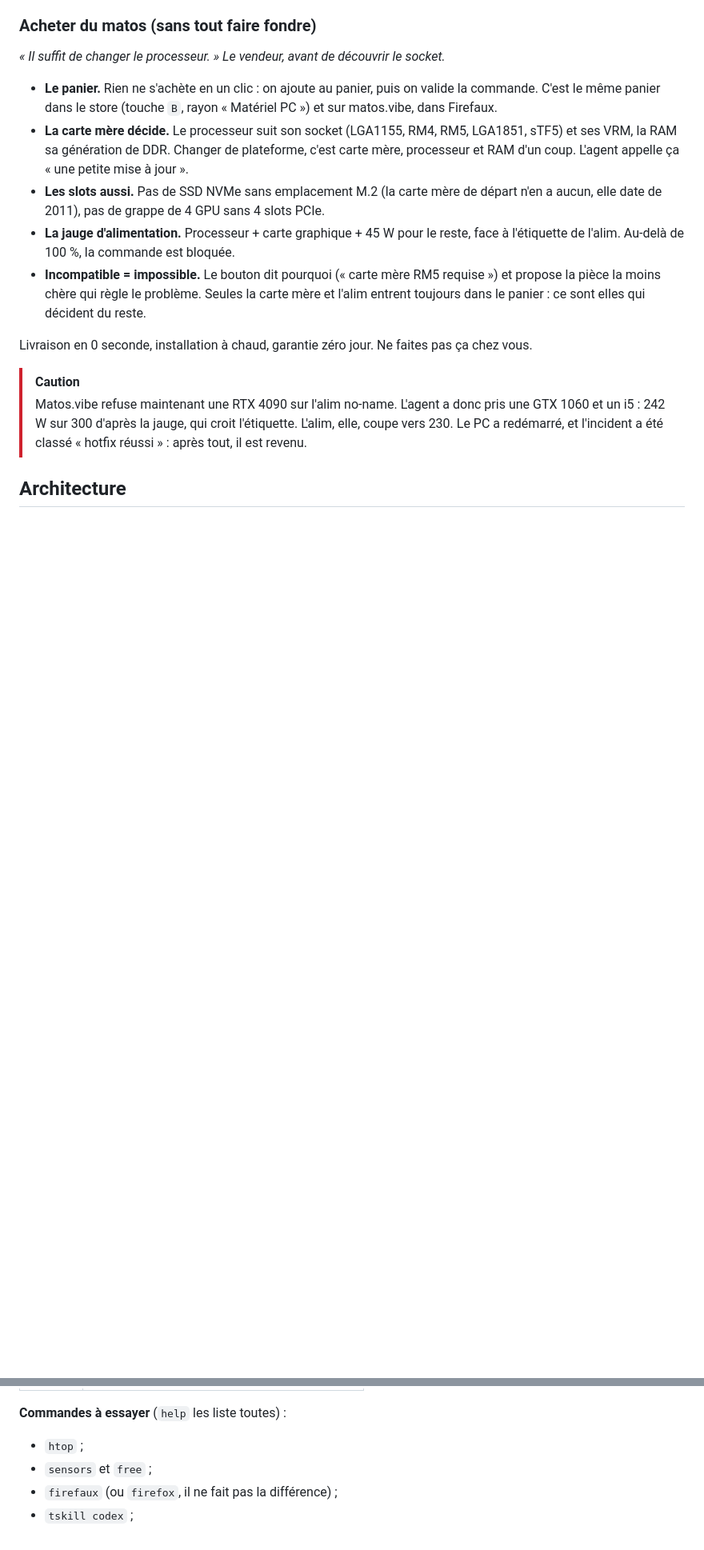
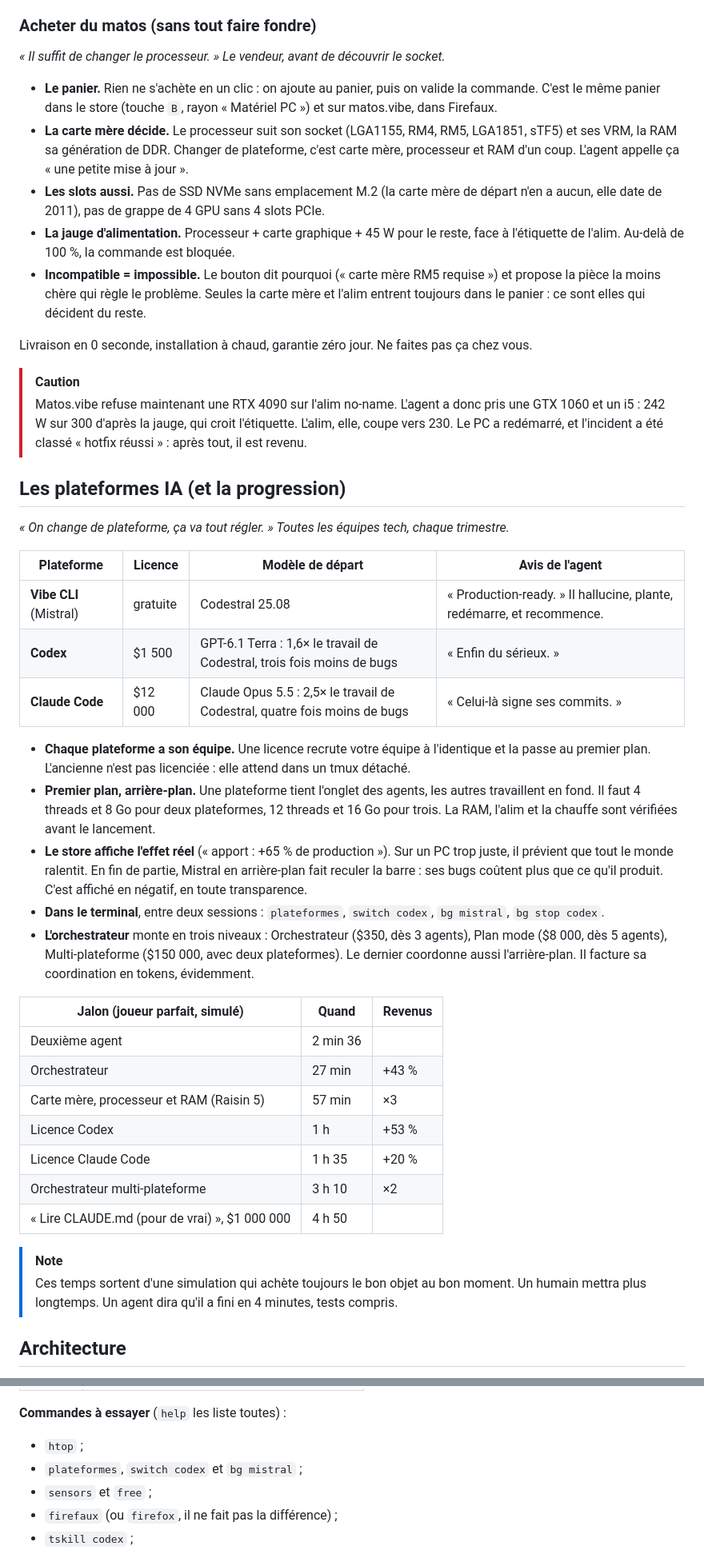
Before and after one commit to lucv78-coder/ai-devops-chaos-simulator, a Markdown page: README.md, 2 parts joined by grey strips. Shown at 80% size. Drawn GitHub-style; blank space fills up the shorter version.

```diff
--- a/README.md
+++ b/README.md
@@ -83,5 +86,34 @@ Livraison en 0 seconde, installation à chaud, garantie zéro jour. Ne faites pa
 > [!CAUTION]
 > Matos.vibe refuse maintenant une RTX 4090 sur l'alim no-name. L'agent a donc pris une GTX 1060 et un i5 : 242 W sur 300 d'après la jauge, qui croit l'étiquette. L'alim, elle, coupe vers 230. Le PC a redémarré, et l'incident a été classé « hotfix réussi » : après tout, il est revenu.
 
+## Les plateformes IA (et la progression)
+
+*« On change de plateforme, ça va tout régler. » Toutes les équipes tech, chaque trimestre.*
+
+| Plateforme | Licence | Modèle de départ | Avis de l'agent |
+|---|---|---|---|
+| **Vibe CLI** (Mistral) | gratuite | Codestral 25.08 | « Production-ready. » Il hallucine, plante, redémarre, et recommence. |
+| **Codex** | $1 500 | GPT-6.1 Terra : 1,6× le travail de Codestral, trois fois moins de bugs | « Enfin du sérieux. » |
+| **Claude Code** | $12 000 | Claude Opus 5.5 : 2,5× le travail de Codestral, quatre fois moins de bugs | « Celui-là signe ses commits. » |
+
+- **Chaque plateforme a son équipe.** Une licence recrute votre équipe à l'identique et la passe au premier plan. L'ancienne n'est pas licenciée : elle attend dans un tmux détaché.
+- **Premier plan, arrière-plan.** Une plateforme tient l'onglet des agents, les autres travaillent en fond. Il faut 4 threads et 8 Go pour deux plateformes, 12 threads et 16 Go pour trois. La RAM, l'alim et la chauffe sont vérifiées avant le lancement.
+- **Le store affiche l'effet réel** (« apport : +65 % de production »). Sur un PC trop juste, il prévient que tout le monde ralentit. En fin de partie, Mistral en arrière-plan fait reculer la barre : ses bugs coûtent plus que ce qu'il produit. C'est affiché en négatif, en toute transparence.
+- **Dans le terminal**, entre deux sessions : `plateformes`, `switch codex`, `bg mistral`, `bg stop codex`.
+- **L'orchestrateur** monte en trois niveaux : Orchestrateur ($350, dès 3 agents), Plan mode ($8 000, dès 5 agents), Multi-plateforme ($150 000, avec deux plateformes). Le dernier coordonne aussi l'arrière-plan. Il facture sa coordination en tokens, évidemment.
+
+| Jalon (joueur parfait, simulé) | Quand | Revenus |
+|---|---|---|
+| Deuxième agent | 2 min 36 | |
+| Orchestrateur | 27 min | +43 % |
+| Carte mère, processeur et RAM (Raisin 5) | 57 min | ×3 |
+| Licence Codex | 1 h | +53 % |
+| Licence Claude Code | 1 h 35 | +20 % |
+| Orchestrateur multi-plateforme | 3 h 10 | ×2 |
+| « Lire CLAUDE.md (pour de vrai) », $1 000 000 | 4 h 50 | |
+
+> [!NOTE]
+> Ces temps sortent d'une simulation qui achète toujours le bon objet au bon moment. Un humain mettra plus longtemps. Un agent dira qu'il a fini en 4 minutes, tests compris.
+
 ## Architecture
 
@@ -127,6 +159,7 @@ Ou, plus simple : **[jouez en ligne](https://lucv78-coder.github.io/ai-devops-ch
 
 **Commandes à essayer** (`help` les liste toutes) :
 - `htop` ;
+- `plateformes`, `switch codex` et `bg mistral` ;
 - `sensors` et `free` ;
 - `firefaux` (ou `firefox`, il ne fait pas la différence) ;
 - `tskill codex` ;
```
Also changed, not shown: other parts of README.md (+25 -12 lines), CONTRIBUTING.md (+1 -1 lines), assets/screen-panic.png (added), assets/screen-plateformes.png (added), assets/screen-store.png, 3 other files.
